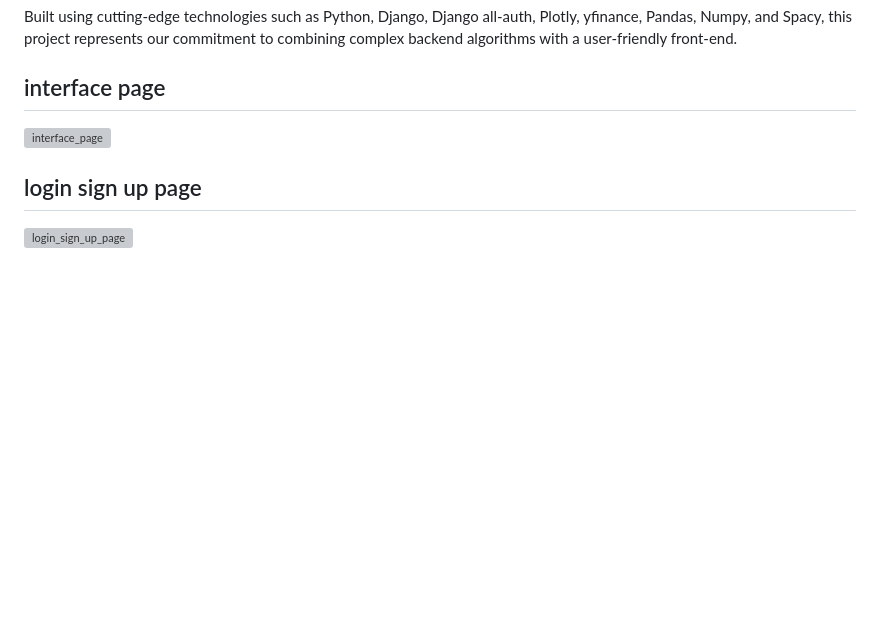
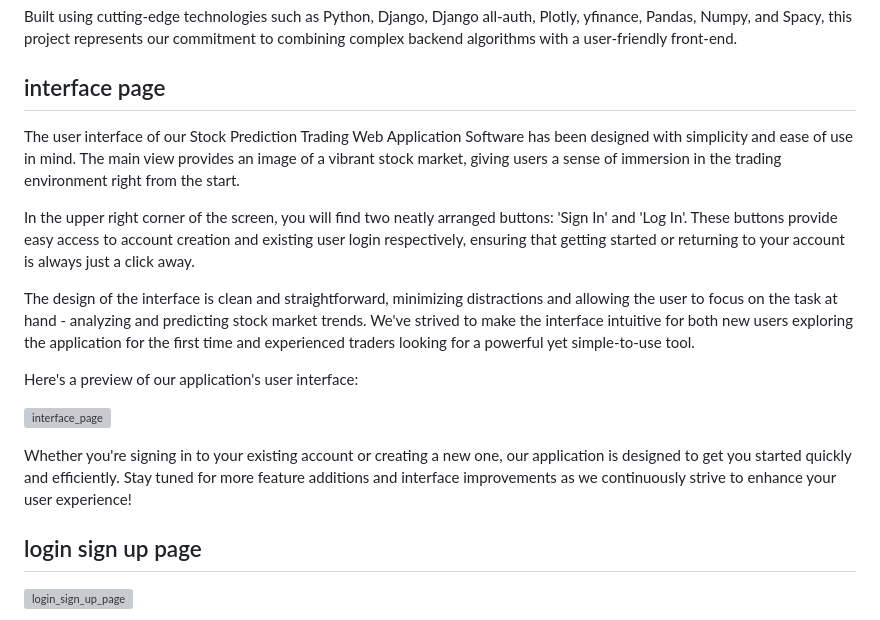
Before and after one commit to amiri-reza/FinalProject, a Markdown page: README.md, the part around the change. Rendered like a GitHub page; blank space fills up the shorter version; grey boxes are pictures that could not be loaded.

Commit message:
Update README.md
 description for the interface page

```diff
--- a/README.md
+++ b/README.md
@@ -32,10 +32,17 @@ The Stock Prediction Trading Web Application Software project is a comprehensive
 Built using cutting-edge technologies such as Python, Django, Django all-auth, Plotly, yfinance, Pandas, Numpy, and Spacy, this project represents our commitment to combining complex backend algorithms with a user-friendly front-end.
 
 ## interface page
+The user interface of our Stock Prediction Trading Web Application Software has been designed with simplicity and ease of use in mind. The main view provides an image of a vibrant stock market, giving users a sense of immersion in the trading environment right from the start.
 
+In the upper right corner of the screen, you will find two neatly arranged buttons: 'Sign In' and 'Log In'. These buttons provide easy access to account creation and existing user login respectively, ensuring that getting started or returning to your account is always just a click away.
+
+The design of the interface is clean and straightforward, minimizing distractions and allowing the user to focus on the task at hand - analyzing and predicting stock market trends. We've strived to make the interface intuitive for both new users exploring the application for the first time and experienced traders looking for a powerful yet simple-to-use tool.
+
+Here's a preview of our application's user interface:
 
 ![interface_page](https://github.com/Python-E03/stock-prediction-teamrando/assets/109280801/555bb305-2e8e-4908-a3ca-4ffeaafeedde)
 
+Whether you're signing in to your existing account or creating a new one, our application is designed to get you started quickly and efficiently. Stay tuned for more feature additions and interface improvements as we continuously strive to enhance your user experience!
 
 
 ## login sign up page
```
